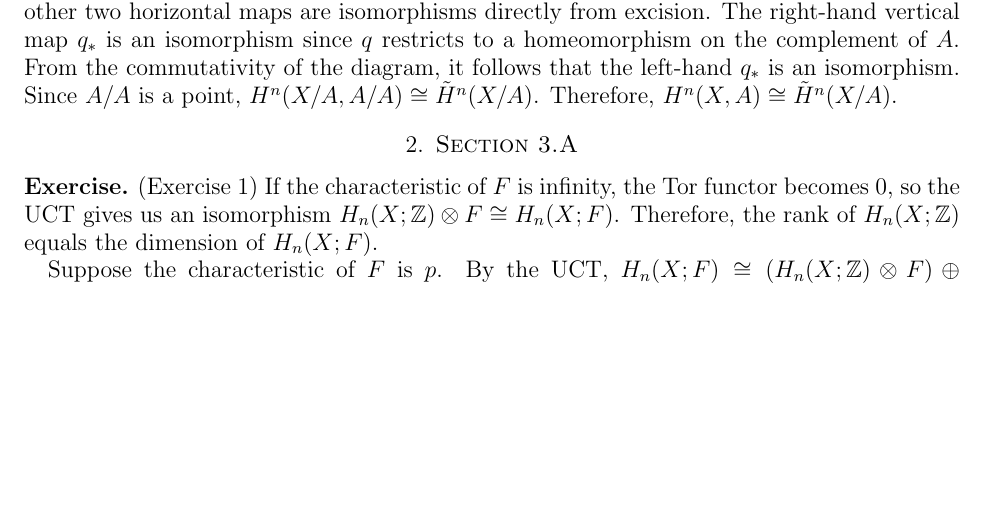
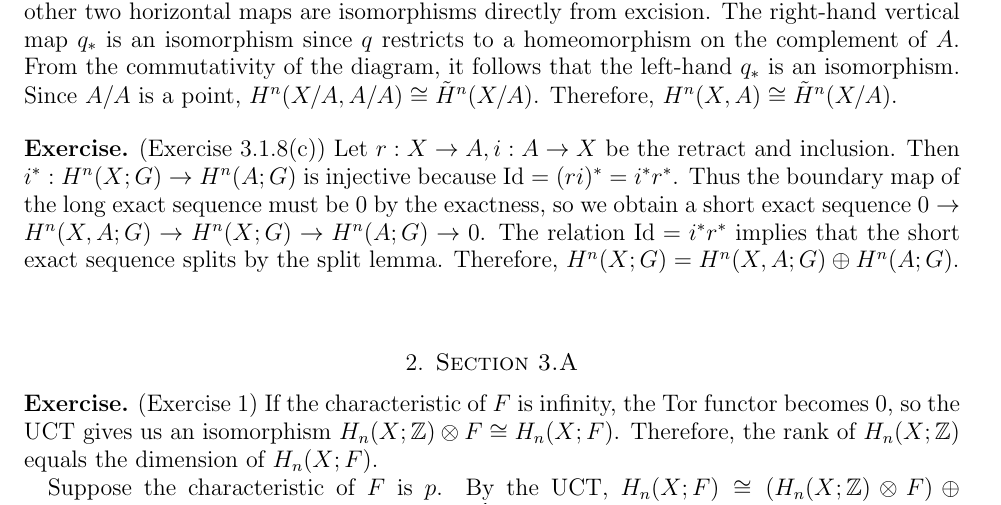
Before and after one commit to hidenori-shinohara/courses, a LaTeX problem sheet (math612/hw2/math612-hw2.tex): part of page 4 of 5, cut so that both start at the same text, the shorter picture padded with empty space. Compiled offline with pdfLaTeX.

Commit message:
Finish 3.1.89c)

```diff
--- a/math612/hw2/math612-hw2.tex
+++ b/math612/hw2/math612-hw2.tex
@@ -266,6 +266,14 @@
   Therefore, $H^n(X, A) \cong \tilde{H}^n(X / A)$.
 \end{exer}
 
+\begin{exer}{(Exercise 3.1.8(c))}
+  Let $r: X \rightarrow A, i: A \rightarrow X$ be the retract and inclusion.
+  Then $i^{\ast}: H^n(X; G) \rightarrow H^n(A; G)$ is injective because $\Id = (ri)^{\ast} = i^{\ast}r^{\ast}$.
+  Thus the boundary map of the long exact sequence must be 0 by the exactness, so we obtain a short exact sequence $0 \rightarrow H^n(X, A; G) \rightarrow H^n(X; G) \rightarrow H^n(A; G) \rightarrow 0$.
+  The relation $\Id = i^{\ast}r^{\ast}$ implies that the short exact sequence splits by the split lemma.
+  Therefore, $H^n(X; G) = H^n(X, A; G) \oplus H^n(A; G)$.
+\end{exer}
+
 \section{Section 3.A}
 
 \begin{exer}{(Exercise 1)}
```
Also changed, not shown: math612/hw2/math612-hw2.pdf.
